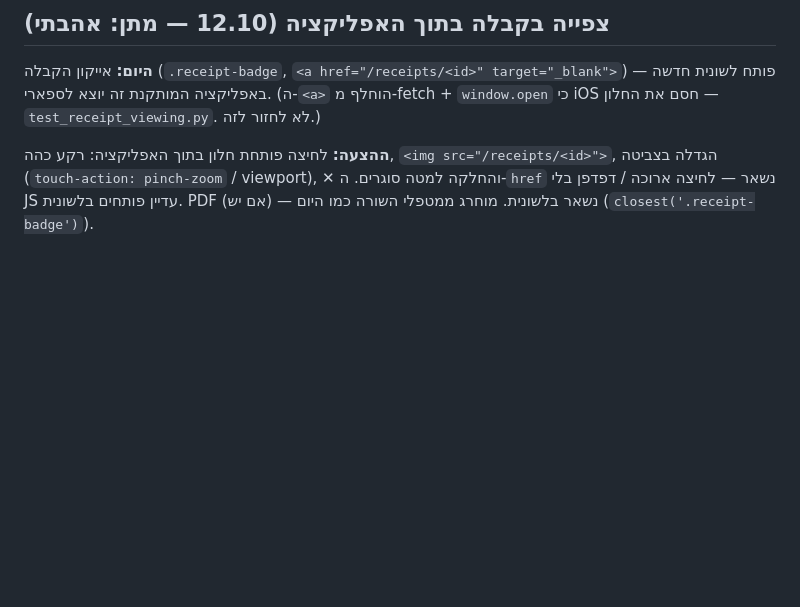
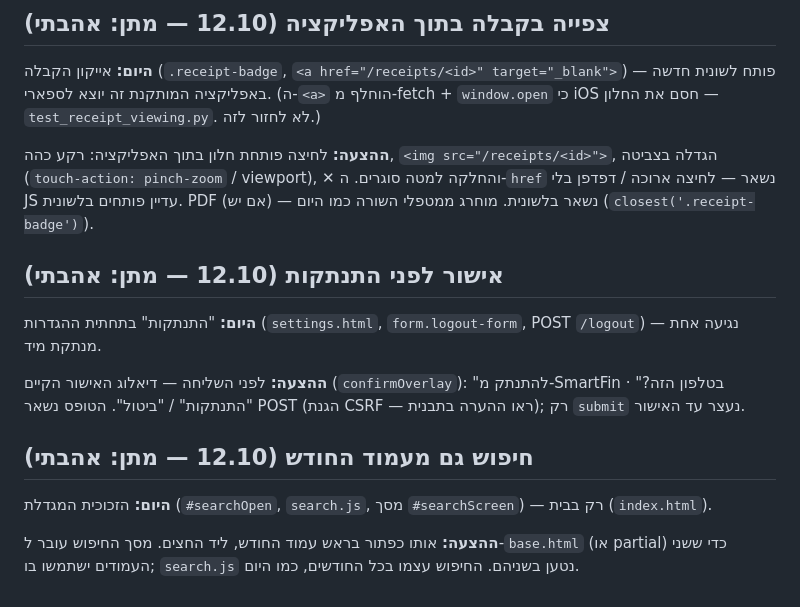
Before and after one commit to matanshneor/smartfin, a Markdown page: docs/BACKLOG.md, the part around the change. Rendered like a GitHub page; blank space fills up the shorter version.

Commit message:
רעיונות שמורים: אישור התנתקות, חיפוש מעמוד החודש
Co-Authored-By: Claude Opus 5.5 <noreply@anthropic.com>
Claude-Session: https://claude.ai/code/session_01EdQZSpzkGA4vEgb1figjTg

```diff
--- a/docs/BACKLOG.md
+++ b/docs/BACKLOG.md
@@ -258,3 +258,21 @@
 הגדלה בצביטה (`touch-action: pinch-zoom` / viewport), ✕ והחלקה למטה סוגרים.
 ה-`href` נשאר — לחיצה ארוכה / דפדפן בלי JS עדיין פותחים בלשונית. PDF (אם יש) —
 נשאר בלשונית. מוחרג ממטפלי השורה כמו היום (`closest('.receipt-badge')`).
+
+## אישור לפני התנתקות (12.10 — מתן: אהבתי)
+
+**היום:** "התנתקות" בתחתית ההגדרות (`settings.html`, `form.logout-form`, POST
+`/logout`) — נגיעה אחת מנתקת מיד.
+
+**ההצעה:** לפני השליחה — דיאלוג האישור הקיים (`confirmOverlay`): "להתנתק
+מ-SmartFin בטלפון הזה?" · "התנתקות" / "ביטול". הטופס נשאר POST (הגנת CSRF —
+ראו ההערה בתבנית); רק `submit` נעצר עד האישור.
+
+## חיפוש גם מעמוד החודש (12.10 — מתן: אהבתי)
+
+**היום:** הזכוכית המגדלת (`#searchOpen`, `search.js`, מסך `#searchScreen`) — רק
+בבית (`index.html`).
+
+**ההצעה:** אותו כפתור בראש עמוד החודש, ליד החצים. מסך החיפוש עובר ל-`base.html`
+(או partial) כדי ששני העמודים ישתמשו בו; `search.js` נטען בשניהם. החיפוש עצמו
+בכל החודשים, כמו היום.
```
